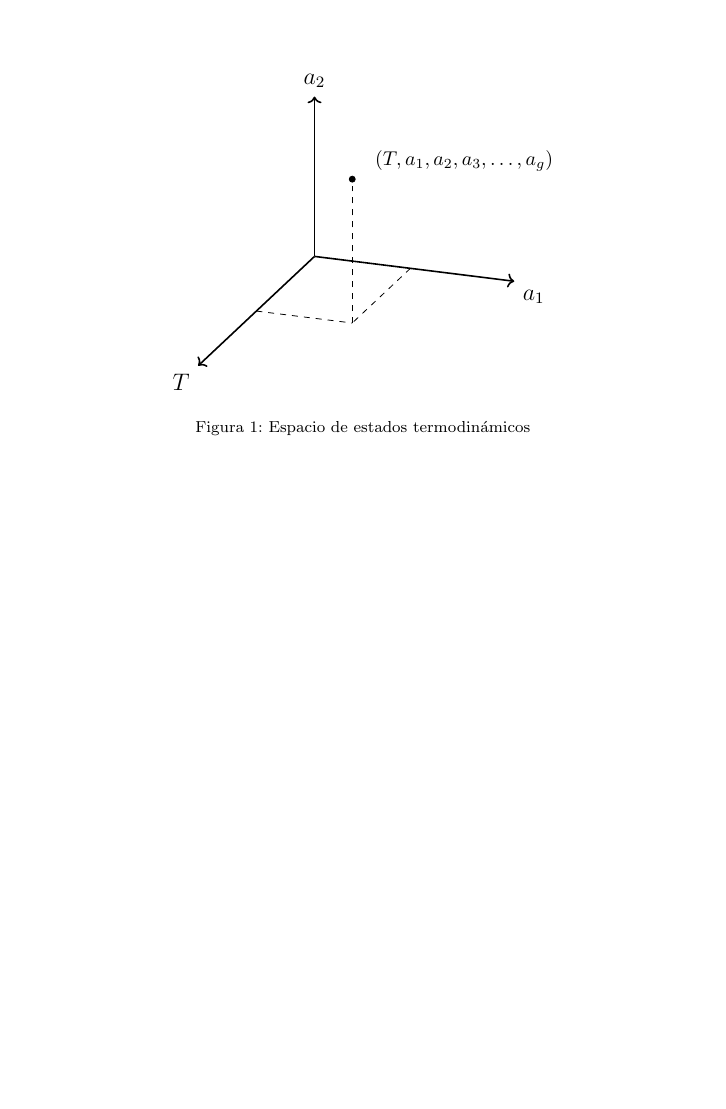
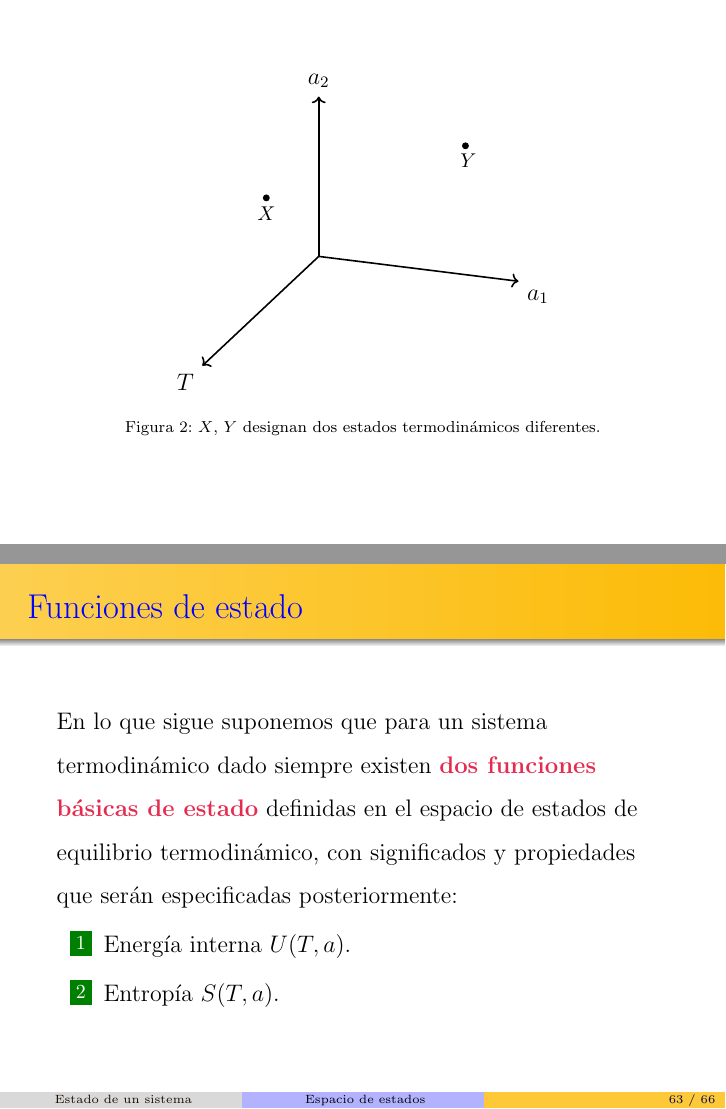
Before and after one commit to guxtux/Fisica_Estadistica, LaTeX slides (Tema 01 - Introduccion/Notas_01_02_Elementos_Termodinamica.tex): page 114 of 114 before the commit and pages 115 and 118 of 123 after it, the two joined at a grey line, the shorter picture padded with empty space. Compiled offline with pdfLaTeX.

Commit message:
Ajustes Notas - Actualización 9 de febrero de 2023 - Mac
Se corrigen errores de dedo de las primeras notas del Tema 1 del curso.

```diff
--- a/Tema 01 - Introduccion/Notas_01_02_Elementos_Termodinamica.tex
+++ b/Tema 01 - Introduccion/Notas_01_02_Elementos_Termodinamica.tex
@@ -483,4 +483,48 @@ Para la descripción de un sistema termodinámico conviene introducir el \textoc
     \caption{Espacio de estados termodinámicos}
 \end{figure}
 \end{frame}
+\begin{frame}[plain]
+\begin{figure}
+\centering
+    \tdplotsetmaincoords{70}{110}
+    \begin{tikzpicture}[scale=3,tdplot_main_coords]
 
+        % AXES
+        \coordinate (O) at (0, 0, 0);
+        \draw[thick,->] (0, 0, 0) -- (2, 0, 0) node [anchor=north east] {$T$};
+        \draw[thick,->] (0, 0, 0) -- (0, 1.25, 0) node [anchor=north west] {$a_{1}$};
+        \draw[thick,->] (0, 0, 0) -- (0, 0, 1) node [anchor=south] {$a_{2}$};
+
+        \draw [fill] (2, 0.4, 1.1) circle (0.5pt);
+        \node at (2, 0.4, 1) {\text{\footnotesize{$X$}}};
+        \draw [fill] (0.5, 1.1, 1) circle (0.5pt);
+        \node at (1, 1.3, 1.1) {\text{\footnotesize{$Y$}}};
+    \end{tikzpicture}
+    \caption{$X$, $Y$ designan dos estados termodinámicos diferentes.}
+\end{figure}
+\end{frame}
+\begin{frame}
+\frametitle{Funciones de estado}
+En lo que sigue suponemos que para un sistema termodinámico dado siempre existen \textocolor{amaranth}{dos funciones básicas de estado} definidas en el espacio de estados de equilibrio termodinámico, con significados y propiedades que serán especificadas posteriormente:
+\pause
+\setbeamercolor{item projected}{bg=ao(english),fg=white}
+\setbeamertemplate{enumerate items}{%
+\usebeamercolor[bg]{item projected}%
+\raisebox{1.5pt}{\colorbox{bg}{\color{fg}\footnotesize\insertenumlabel}}%
+}
+\begin{enumerate}[<+->]
+\item Energía interna $U (T, a)$.
+\item Entropía $S (T, a)$.
+\end{enumerate}
+\end{frame}
+\begin{frame}
+\frametitle{Funciones de estado}
+Por ser $U (T, a)$ y $S (T, a)$ funciones de estado podemos construir las diferenciales totales:
+\pause
+\begin{eqnarray}
+\dd{U} &=& \pdv{U (T, a)}{T} \dd{T} + \nsum_{i=1}^{g} \pdv{U (T, a)}{a_{i}} \dd{a_{i}} \label{eq:ecuacion_01_02} \\[1em] \pause
+\dd{S} &=& \pdv{S (T, a)}{T} \dd{T} + \nsum_{i=1}^{g} \pdv{S (T, a)}{a_{i}} \dd{a_{i}} \label{eq:ecuacion_01_03}
+\end{eqnarray}
+\end{frame}
+\begin{frame}
+\frametitle{Funciones de estado}
@@ -487 +534,4 @@ Para la descripción de un sistema termodinámico conviene introducir el \textoc
+\frametitle{Funciones de estado}
+El valor de los cambios $\dd{U}$ y $\dd{S}$ no depende de los procesos que se sigan sino de los estados termodinámicos inicial y final.
+\end{frame}
 \end{document}
```
Also changed, not shown: Tema 01 - Introduccion/Notas_01_01_Introduccion_Fisica_Estadistica.tex (+2 -2 lines), Tema 01 - Introduccion/Notas_01_02_Elementos_Termodinamica.tex (3 more changed lines).
